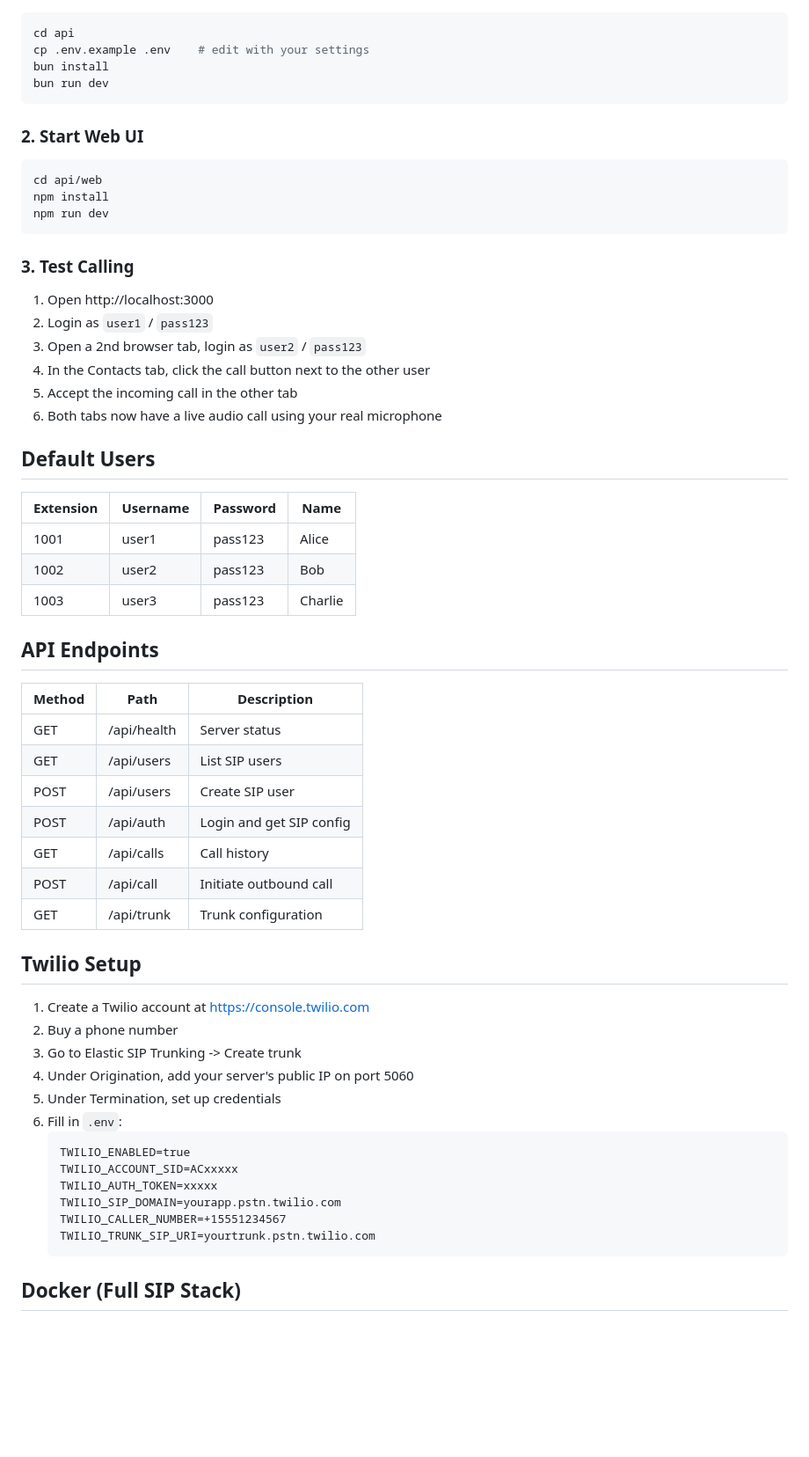
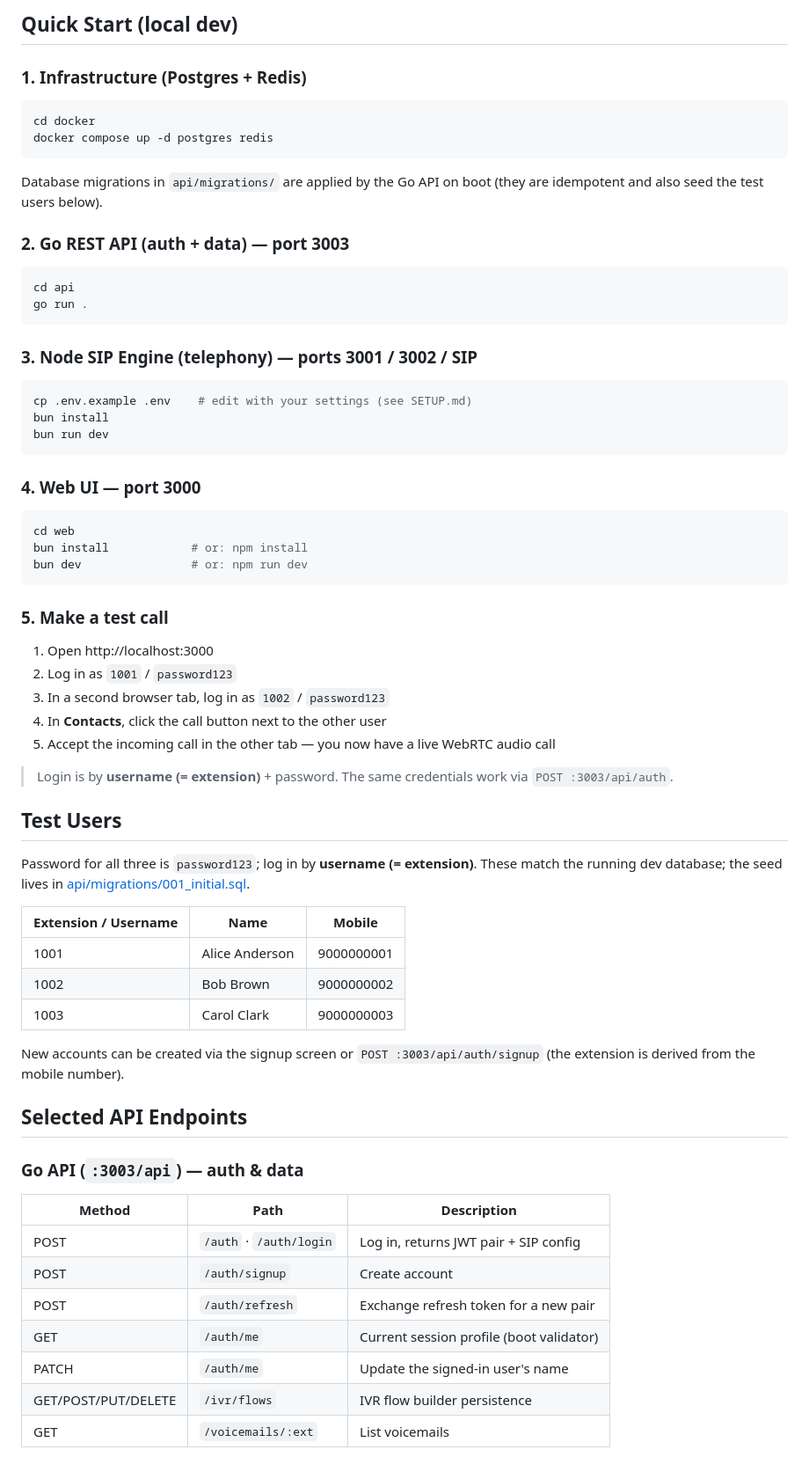
Before and after one commit to enjoys-in/enjoys-voice, a Markdown page: readme.md, the part around one of its changes. Shown at 88% size. Drawn GitHub-style; blank space fills up the shorter version.

````diff
--- a/readme.md
+++ b/readme.md
@@ -38,61 +73,68 @@ Real browser-based phone calls with microphone audio, SIP trunking, and Twilio i
+## Quick Start (local dev)
+
+### 1. Infrastructure (Postgres + Redis)
+```bash
+cd docker
+docker compose up -d postgres redis
+```
+Database migrations in `api/migrations/` are applied by the Go API on boot (they are
+idempotent and also seed the test users below).
+
+### 2. Go REST API (auth + data) — port 3003
 ```bash
 cd api
-cp .env.example .env    # edit with your settings
+go run .
+```
+
+### 3. Node SIP Engine (telephony) — ports 3001 / 3002 / SIP
+```bash
+cp .env.example .env    # edit with your settings (see SETUP.md)
 bun install
 bun run dev
 ```
 
-### 2. Start Web UI
+### 4. Web UI — port 3000
 ```bash
-cd api/web
-npm install
-npm run dev
+cd web
+bun install            # or: npm install
+bun dev                # or: npm run dev
 ```
 
-### 3. Test Calling
+### 5. Make a test call
 1. Open http://localhost:3000
-2. Login as `user1` / `pass123`
-3. Open a 2nd browser tab, login as `user2` / `pass123`
-4. In the Contacts tab, click the call button next to the other user
-5. Accept the incoming call in the other tab
-6. Both tabs now have a live audio call using your real microphone
+2. Log in as `1001` / `password123`
+3. In a second browser tab, log in as `1002` / `password123`
+4. In **Contacts**, click the call button next to the other user
+5. Accept the incoming call in the other tab — you now have a live WebRTC audio call
 
-## Default Users
+> Login is by **username (= extension)** + password. The same credentials work via
+> `POST :3003/api/auth`.
 
-| Extension | Username | Password | Name    |
-|-----------|----------|----------|---------|
-| 1001      | user1    | pass123  | Alice   |
-| 1002      | user2    | pass123  | Bob     |
-| 1003      | user3    | pass123  | Charlie |
+## Test Users
 
-## API Endpoints
+Password for all three is `password123`; log in by **username (= extension)**. These
+match the running dev database; the seed lives in
+[api/migrations/001_initial.sql](api/migrations/001_initial.sql).
 
-| Method | Path          | Description                  |
-|--------|---------------|------------------------------|
-| GET    | /api/health   | Server status                |
-| GET    | /api/users    | List SIP users               |
-| POST   | /api/users    | Create SIP user              |
-| POST   | /api/auth     | Login and get SIP config     |
-| GET    | /api/calls    | Call history                 |
-| POST   | /api/call     | Initiate outbound call       |
-| GET    | /api/trunk    | Trunk configuration          |
+| Extension / Username | Name           | Mobile     |
+|----------------------|----------------|------------|
+| 1001                 | Alice Anderson | 9000000001 |
+| 1002                 | Bob Brown      | 9000000002 |
+| 1003                 | Carol Clark    | 9000000003 |
 
-## Twilio Setup
+New accounts can be created via the signup screen or `POST :3003/api/auth/signup`
+(the extension is derived from the mobile number).
 
-1. Create a Twilio account at https://console.twilio.com
-2. Buy a phone number
-3. Go to Elastic SIP Trunking -> Create trunk
-4. Under Origination, add your server's public IP on port 5060
-5. Under Termination, set up credentials
-6. Fill in `.env`:
-   ```
-   TWILIO_ENABLED=true
-   TWILIO_ACCOUNT_SID=ACxxxxx
-   TWILIO_AUTH_TOKEN=xxxxx
-   TWILIO_SIP_DOMAIN=yourapp.pstn.twilio.com
-   TWILIO_CALLER_NUMBER=+15551234567
-   TWILIO_TRUNK_SIP_URI=yourtrunk.pstn.twilio.com
-   ```
+## Selected API Endpoints
 
-## Docker (Full SIP Stack)
+### Go API (`:3003/api`) — auth & data
+| Method | Path | Description |
+|--------|------|-------------|
+| POST   | `/auth` · `/auth/login` | Log in, returns JWT pair + SIP config |
+| POST   | `/auth/signup` | Create account |
+| POST   | `/auth/refresh` | Exchange refresh token for a new pair |
+| GET    | `/auth/me` | Current session profile (boot validator) |
+| PATCH  | `/auth/me` | Update the signed-in user's name |
+| GET/POST/PUT/DELETE | `/ivr/flows` | IVR flow builder persistence |
+| GET    | `/voicemails/:ext` | List voicemails |
 
````
Also changed, not shown: other parts of readme.md (+116 -38 lines).
